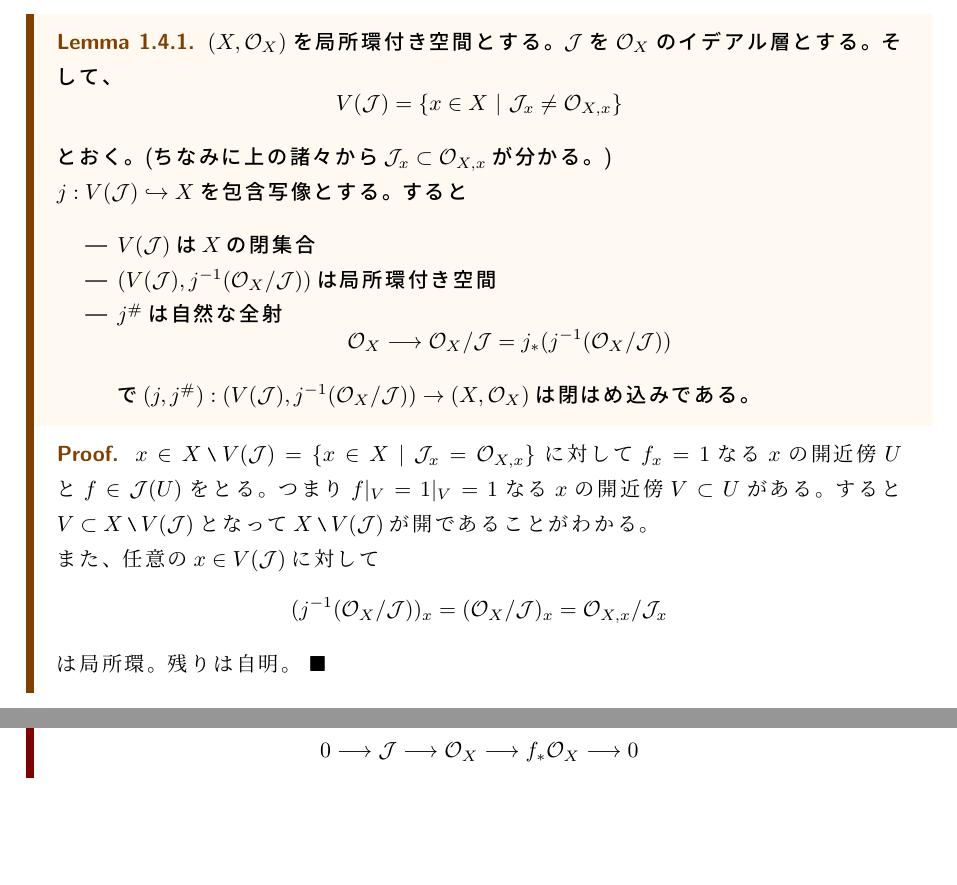
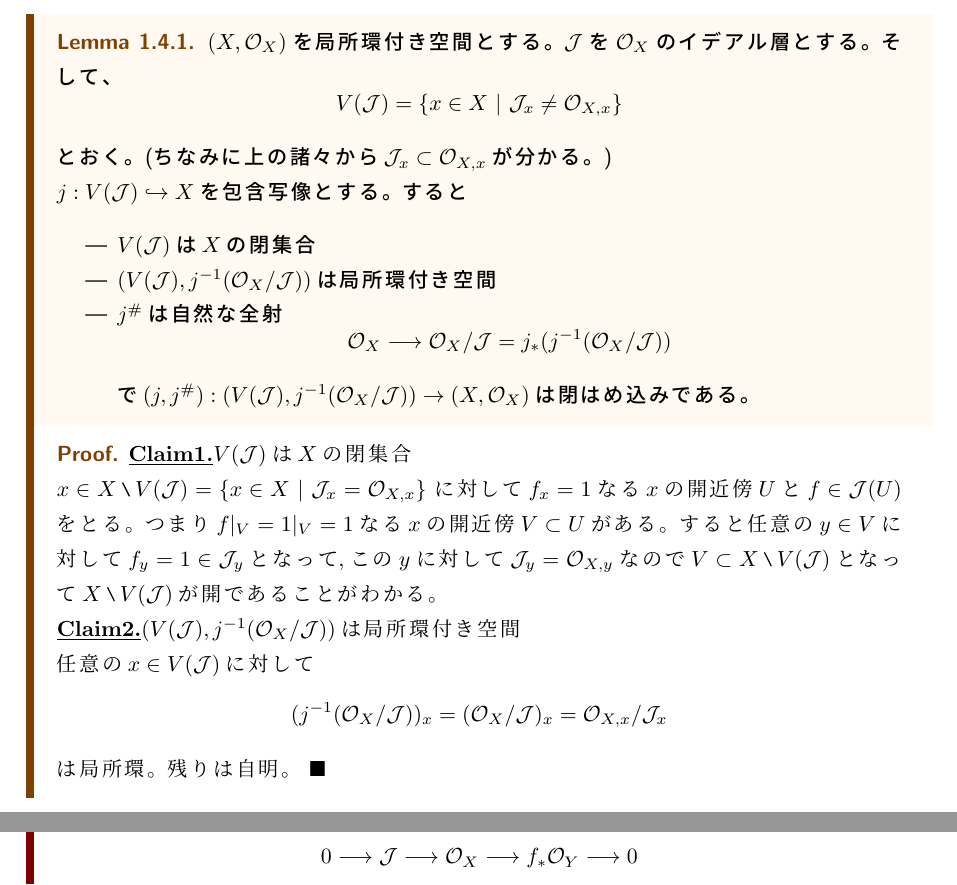
Before and after one commit to pi826/algebraic_geometry, a LaTeX book (algebraic_geometry.tex): two parts of page 13 of 17, joined at a grey line, cut so that both start at the same text, the shorter picture padded with empty space. Compiled offline with pLaTeX and dvipdfmx.

Commit message:
Lem1.4.1

```diff
--- a/algebraic_geometry.tex
+++ b/algebraic_geometry.tex
@@ -853,11 +853,15 @@ $$
     $(j,j^{\#}):(V(\mathcal{J}),j^{-1}(\mathcal{O}_{X}/\mathcal{J})) \to (X,\mathcal{O}_{X})$は閉はめ込みである。
   \end{itemize}
 }{
+  \Claim{1}$V(\mathcal{J})$は$X$の閉集合\\
   $x\in X\mysetminus V(\mathcal{J}) = \{x\in X\ |\ \mathcal{J}_{x} = \mathcal{O}_{X,x}\}$
   に対して$f_{x} = 1$なる$x$の開近傍$U$と$f\in \mathcal{J}(U)$をとる。
   つまり$f|_{V} = 1|_{V} = 1$なる$x$の開近傍$V \subset U$がある。
-  すると$V\subset X \mysetminus V(\mathcal{J})$となって$X\mysetminus V(\mathcal{J})$が開であることがわかる。\\
-  また、任意の$x\in V(\mathcal{J})$に対して
+  すると任意の$y \in V$に対して$f_{y} = 1 \in \mathcal{J}_{y}$となって,この$y$に対して
+  $\mathcal{J}_{y} = \mathcal{O}_{X,y}$なので
+  $V\subset X \mysetminus V(\mathcal{J})$となって$X\mysetminus V(\mathcal{J})$が開であることがわかる。\\
+  \Claim{2}$(V(\mathcal{J}),j^{-1}(\mathcal{O}_{X}/\mathcal{J}))$は局所環付き空間\\
+  任意の$x\in V(\mathcal{J})$に対して
   \begin{equation*}
     (j^{-1}(\mathcal{O}_{X}/\mathcal{J}))_{x} = (\mathcal{O}_{X}/\mathcal{J})_{x} = \mathcal{O}_{X,x}/\mathcal{J}_{x}
   \end{equation*}
@@ -880,8 +884,13 @@ $$
   \end{equation*}
   を得る。次の完全列とProp:\ref{Prop:1.3.10}から
   \begin{equation*}
-    0 \longrightarrow \mathcal{J} \longrightarrow \mathcal{O}_{X} \longrightarrow f_{*}\mathcal{O}_{X} \longrightarrow 0
+    0 \longrightarrow \mathcal{J} \longrightarrow \mathcal{O}_{X} \longrightarrow f_{*}\mathcal{O}_{Y} \longrightarrow 0
   \end{equation*}
+  から
+  \begin{equation*}
+    \mathcal{O}_{X,x}/\mathcal{J}_{x} = (f_{*}\mathcal{O}_{Y})_{x}
+  \end{equation*}
+  を得る。
   $V(\mathcal{J}) = f(Y)$から
   \begin{equation*}
     X \mysetminus V(\mathcal{J}) = X \mysetminus f(Y)
@@ -913,7 +922,7 @@ $\lambda \leq \mu$に対して射$\varphi_{\mu,\lambda}:X_{\lambda} \to X_{\mu}$
   次を満たすとき,$\{X_{\lambda},\varphi_{\mu,\lambda}\}$を\textbf{順系(direct system)}または
   \textbf{帰納系(inductive system)}という.しばし$\varphi_{\mu,\lambda}$を省略して$\{X_{\lambda}\}_{\lambda \in \Lambda}$や$\{X_{\lambda}\}_{\lambda}$で表す.
   \begin{itemize}
-    \item[---] 任意の$\lambda \in \Lambda$に他逸して$\varphi_{\lambda,\lambda}=\text{id}_{X_{\lambda}}$
+    \item[---] 任意の$\lambda \in \Lambda$に対して$\varphi_{\lambda,\lambda}=\text{id}_{X_{\lambda}}$
     \item[---] $\lambda \leq \mu \leq \nu$なる任意の$\lambda,\mu,\nu \in \Lambda$に対して$\varphi_{\nu,\lambda} = \varphi_{\nu,\mu}\circ \varphi_{\mu,\lambda}$
   \end{itemize}
   }
```
Also changed, not shown: algebraic_geometry.pdf.
